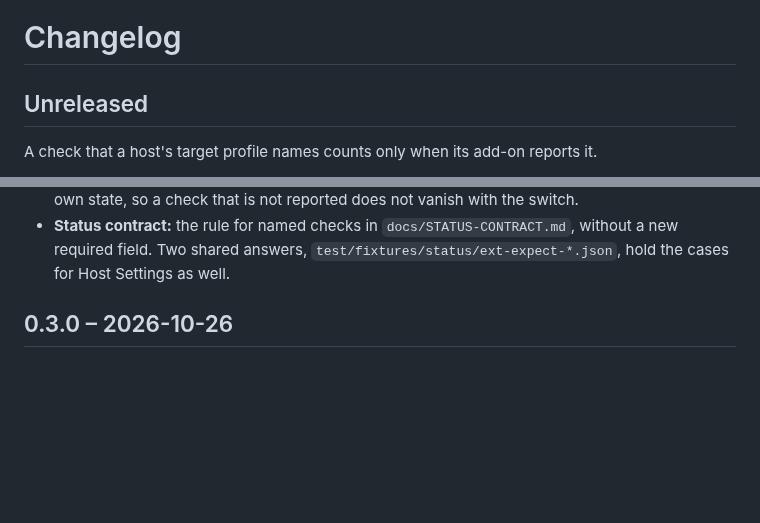
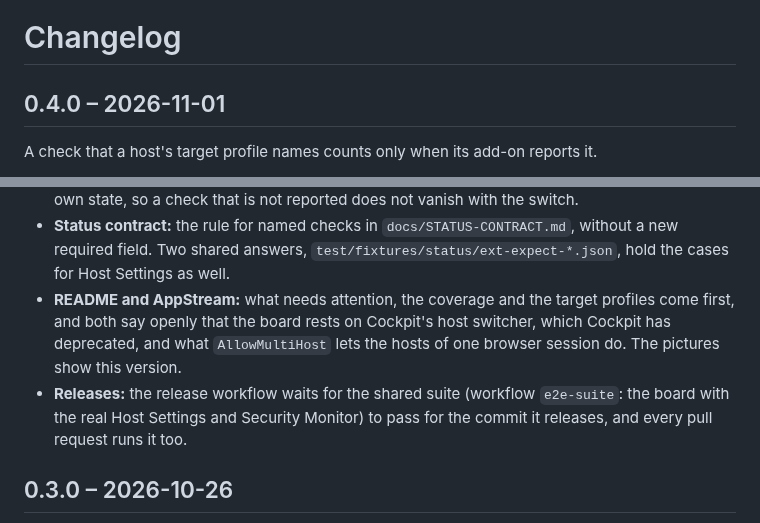
Before and after one commit to Azentrius/cockpit-status-board, a Markdown page: CHANGELOG.md, 2 parts joined by grey strips. GitHub-like rendering; blank space fills up the shorter version.

```diff
--- a/CHANGELOG.md
+++ b/CHANGELOG.md
@@ -1,6 +1,6 @@
 # Changelog
 
-## Unreleased
+## 0.4.0 – 2026-11-01
 
 A check that a host's target profile names counts only when its add-on reports it.
 
@@ -18,6 +18,13 @@ A check that a host's target profile names counts only when its add-on reports i
 - **Status contract:** the rule for named checks in `docs/STATUS-CONTRACT.md`, without a new
   required field. Two shared answers, `test/fixtures/status/ext-expect-*.json`, hold the cases for
   Host Settings as well.
+- **README and AppStream:** what needs attention, the coverage and the target profiles come first,
+  and both say openly that the board rests on Cockpit's host switcher, which Cockpit has
+  deprecated, and what `AllowMultiHost` lets the hosts of one browser session do. The pictures
+  show this version.
+- **Releases:** the release workflow waits for the shared suite (workflow `e2e-suite`: the board
+  with the real Host Settings and Security Monitor) to pass for the commit it releases, and every
+  pull request runs it too.
 
 ## 0.3.0 – 2026-10-26
 
```
Also changed, not shown: README.md (+23 -8 lines), docs/img/board-dark.png, docs/img/board-details.png, docs/img/board.png, docs/img/coverage.png, docs/img/tasks.png, 5 other files.
